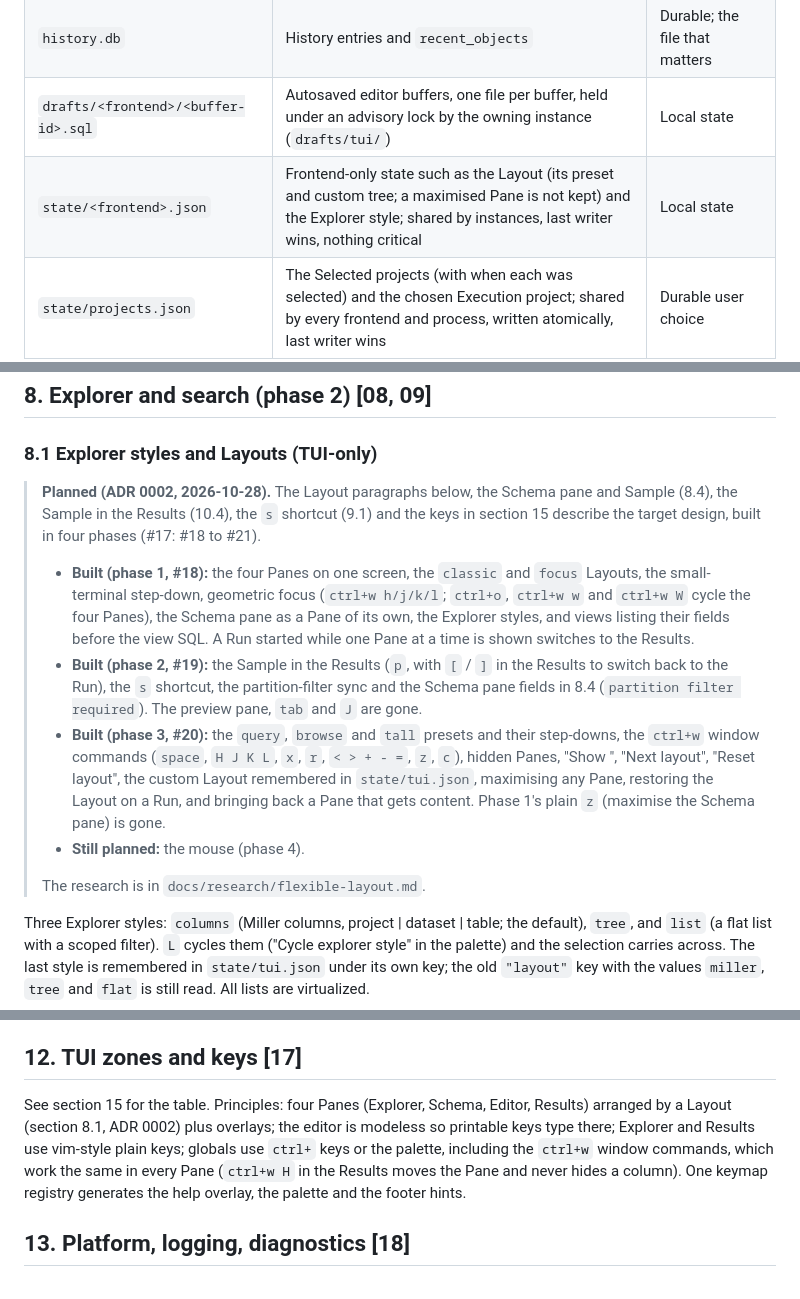
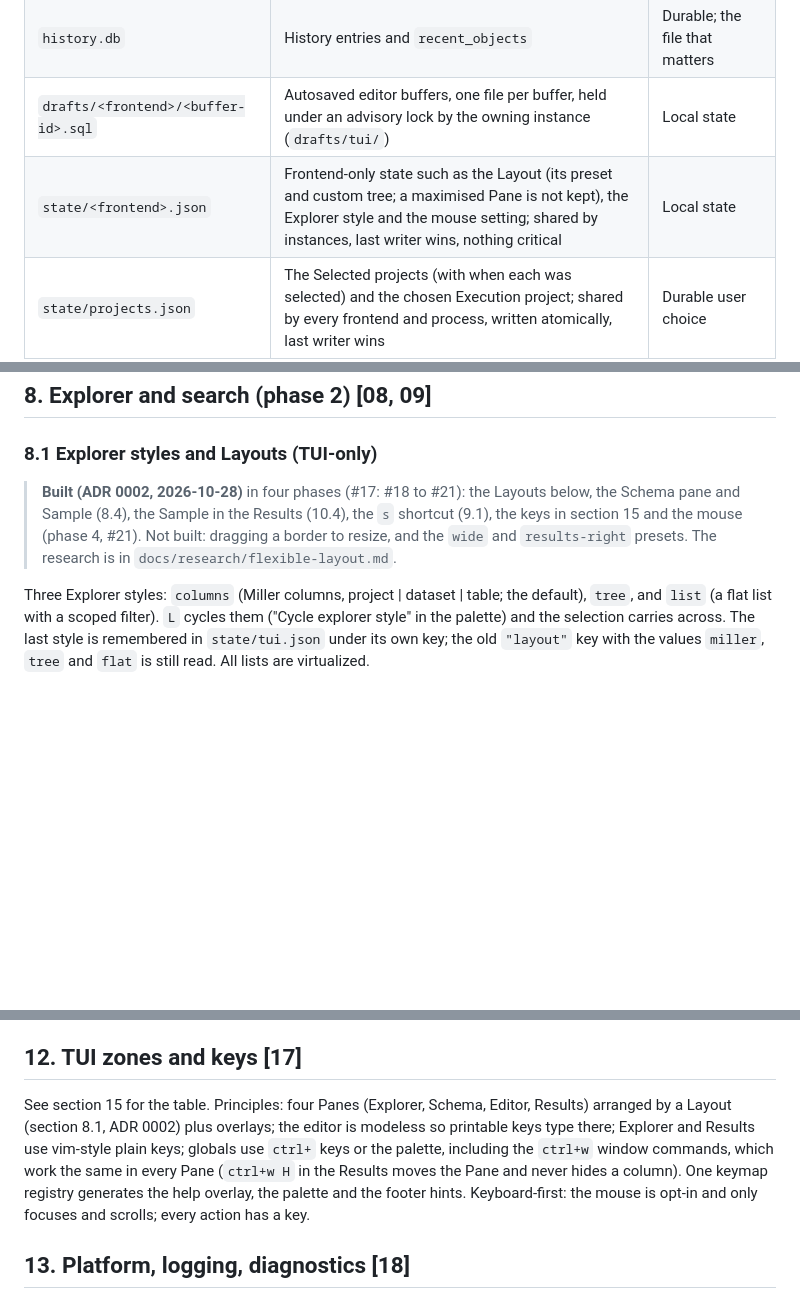
Before and after one commit to davidsevcik/bigquery-tui, a Markdown page: docs/spec/bqt-v1.md, 3 parts joined by grey strips. GitHub-like rendering; blank space fills up the shorter version.

Commit message:
Document the mouse and the flexible layout as built
The spec gets the Mouse bullet in 8.1, the palette entry in section 15,
the keyboard-first principle in section 12, the state file's mouse
setting, a note that the config has no mouse key, and the mouse tests.
Phase 4 was the last phase, so the Planned note in 8.1 now says what was
built and what is not (border dragging, the wide presets). The README
says how to turn the mouse on and select text.

```diff
--- a/docs/spec/bqt-v1.md
+++ b/docs/spec/bqt-v1.md
@@ -140,7 +142,7 @@ In `data_dir`:
 | `catalog.db` | Metadata index | Disposable; rebuilt by sync |
 | `history.db` | History entries and `recent_objects` | Durable; the file that matters |
 | `drafts/<frontend>/<buffer-id>.sql` | Autosaved editor buffers, one file per buffer, held under an advisory lock by the owning instance (`drafts/tui/`) | Local state |
-| `state/<frontend>.json` | Frontend-only state such as the Layout (its preset and custom tree; a maximised Pane is not kept) and the Explorer style; shared by instances, last writer wins, nothing critical | Local state |
+| `state/<frontend>.json` | Frontend-only state such as the Layout (its preset and custom tree; a maximised Pane is not kept), the Explorer style and the mouse setting; shared by instances, last writer wins, nothing critical | Local state |
 | `state/projects.json` | The Selected projects (with when each was selected) and the chosen Execution project; shared by every frontend and process, written atomically, last writer wins | Durable user choice |
 | `bqt.lock` | Advisory lockfile for the single sync writer | Runtime |
 | `logs/bqt.log` | Structured log, rotated at 5 MB, 3 files | Local state |
@@ -209,14 +211,7 @@ Both SQLite files use `modernc.org/sqlite`, WAL, `busy_timeout`, `synchronous=NO
 
 ### 8.1 Explorer styles and Layouts (TUI-only)
 
-> **Planned (ADR 0002, 2026-10-28).** The Layout paragraphs below, the Schema pane and Sample (8.4), the Sample in the Results (10.4), the `s` shortcut (9.1) and the keys in section 15 describe the target design, built in four phases (#17: #18 to #21).
->
-> - **Built (phase 1, #18):** the four Panes on one screen, the `classic` and `focus` Layouts, the small-terminal step-down, geometric focus (`ctrl+w h/j/k/l`; `ctrl+o`, `ctrl+w w` and `ctrl+w W` cycle the four Panes), the Schema pane as a Pane of its own, the Explorer styles, and views listing their fields before the view SQL. A Run started while one Pane at a time is shown switches to the Results.
-> - **Built (phase 2, #19):** the Sample in the Results (`p`, with `[` / `]` in the Results to switch back to the Run), the `s` shortcut, the partition-filter sync and the Schema pane fields in 8.4 (`partition filter required`). The preview pane, `tab` and `J` are gone.
-> - **Built (phase 3, #20):** the `query`, `browse` and `tall` presets and their step-downs, the `ctrl+w` window commands (`space`, `H J K L`, `x`, `r`, `< > + - =`, `z`, `c`), hidden Panes, "Show <pane>", "Next layout", "Reset layout", the custom Layout remembered in `state/tui.json`, maximising any Pane, restoring the Layout on a Run, and bringing back a Pane that gets content. Phase 1's plain `z` (maximise the Schema pane) is gone.
-> - **Still planned:** the mouse (phase 4).
->
-> The research is in `docs/research/flexible-layout.md`.
+> **Built (ADR 0002, 2026-10-28)** in four phases (#17: #18 to #21): the Layouts below, the Schema pane and Sample (8.4), the Sample in the Results (10.4), the `s` shortcut (9.1), the keys in section 15 and the mouse (phase 4, #21). Not built: dragging a border to resize, and the `wide` and `results-right` presets. The research is in `docs/research/flexible-layout.md`.
 
 Three Explorer styles: `columns` (Miller columns, project | dataset | table; the default), `tree`, and `list` (a flat list with a scoped filter). `L` cycles them ("Cycle explorer style" in the palette) and the selection carries across. The last style is remembered in `state/tui.json` under its own key; the old `"layout"` key with the values `miller`, `tree` and `flat` is still read. All lists are virtualized.
 
@@ -397,7 +393,7 @@ As built (phase 4, 2026-10-16):
 
 ## 12. TUI zones and keys [17]
 
-See section 15 for the table. Principles: four Panes (Explorer, Schema, Editor, Results) arranged by a Layout (section 8.1, ADR 0002) plus overlays; the editor is modeless so printable keys type there; Explorer and Results use vim-style plain keys; globals use `ctrl+` keys or the palette, including the `ctrl+w` window commands, which work the same in every Pane (`ctrl+w H` in the Results moves the Pane and never hides a column). One keymap registry generates the help overlay, the palette and the footer hints.
+See section 15 for the table. Principles: four Panes (Explorer, Schema, Editor, Results) arranged by a Layout (section 8.1, ADR 0002) plus overlays; the editor is modeless so printable keys type there; Explorer and Results use vim-style plain keys; globals use `ctrl+` keys or the palette, including the `ctrl+w` window commands, which work the same in every Pane (`ctrl+w H` in the Results moves the Pane and never hides a column). One keymap registry generates the help overlay, the palette and the footer hints. Keyboard-first: the mouse is opt-in and only focuses and scrolls; every action has a key.
 
 ## 13. Platform, logging, diagnostics [18]
 
```
Also changed, not shown: other parts of docs/spec/bqt-v1.md (+5 -0 lines), README.md (+1 -1 lines).
